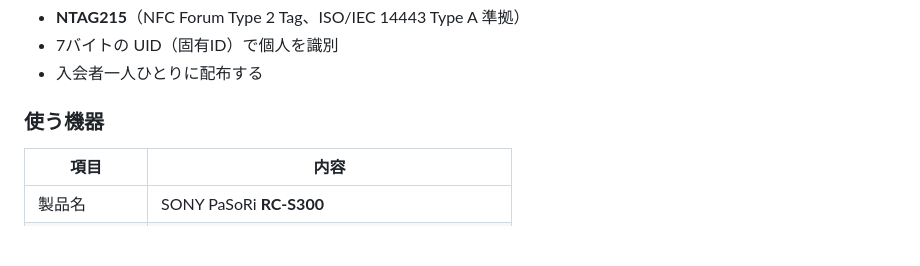
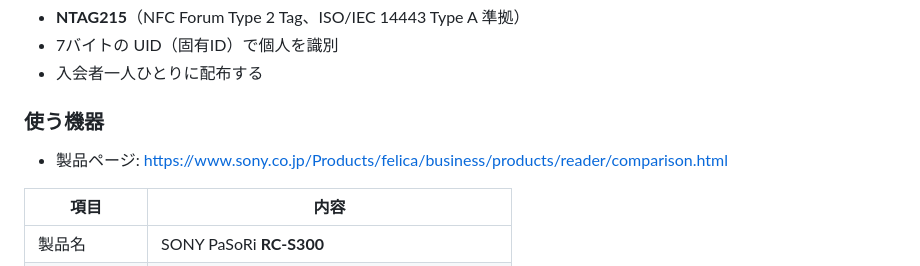
Before and after one commit to nana743533/PaSoRi-to-spreadsheet, a Markdown page: PROJECT.md, the part around the change. Drawn GitHub-style; blank space fills up the shorter version.

Commit message:
docs: Sony製品比較ページURLを追加

```diff
--- a/PROJECT.md
+++ b/PROJECT.md
@@ -18,6 +18,8 @@ PaSoRi（SONY RC-S300）に **NTAG215 カード**をかざして、**出席・
 - 入会者一人ひとりに配布する
 
 ### 使う機器
+
+- 製品ページ: https://www.sony.co.jp/Products/felica/business/products/reader/comparison.html
 
 | 項目 | 内容 |
 |------|------|
```
